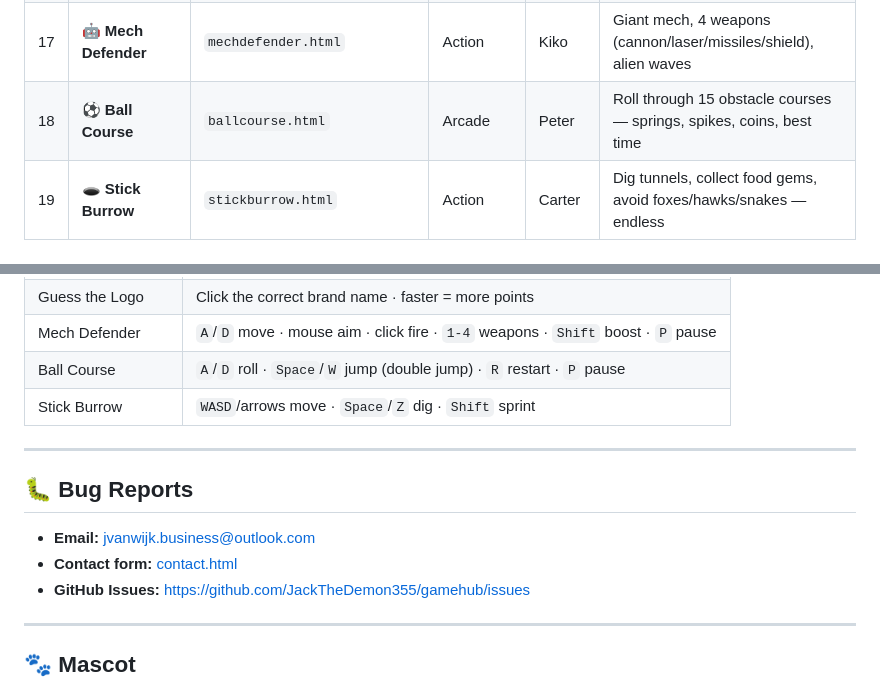
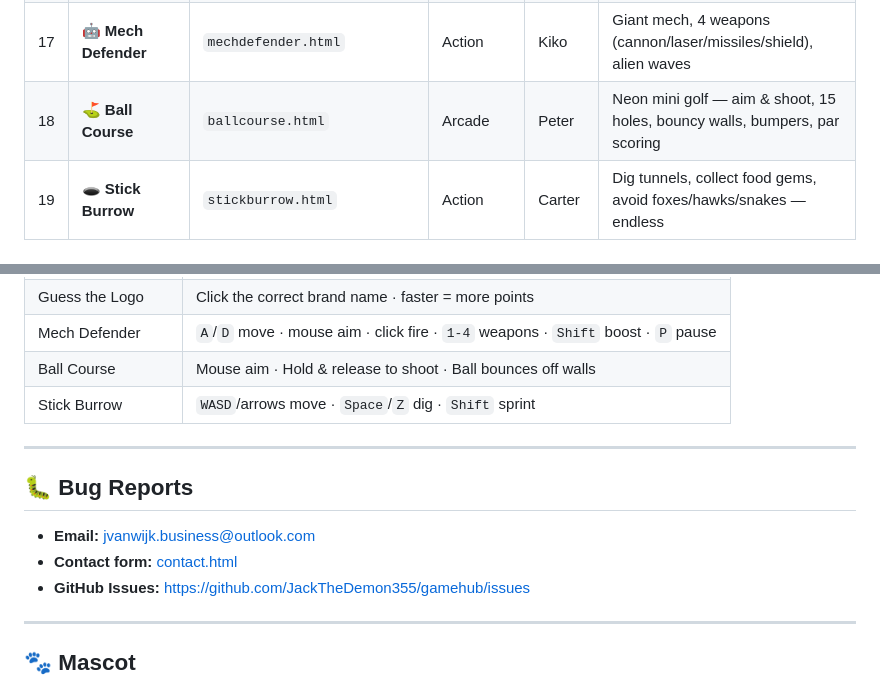
Before and after one commit to JackTheDemon355/gamehub, a Markdown page: README.md, 2 parts joined by grey strips. Rendered like a GitHub page.

```diff
--- a/README.md
+++ b/README.md
@@ -36,7 +36,7 @@ A neon-styled arcade collection of self-contained browser games — no installs,
 | 15 | 🪐 **Planet Maker** | `planetmaker.html` | Creative | Jack | Build planets — size, mass, water, temp, atm, rings, moons, export JSON |
 | 16 | 🏷️ **Guess the Logo** | `guessthelogo.html` | Puzzle | Jack | 32 brand logos, blur reveal, timer, 4 categories, combo streaks |
 | 17 | 🤖 **Mech Defender** | `mechdefender.html` | Action | Kiko | Giant mech, 4 weapons (cannon/laser/missiles/shield), alien waves |
-| 18 | ⚽ **Ball Course** | `ballcourse.html` | Arcade | Peter | Roll through 15 obstacle courses — springs, spikes, coins, best time |
+| 18 | ⛳ **Ball Course** | `ballcourse.html` | Arcade | Peter | Neon mini golf — aim & shoot, 15 holes, bouncy walls, bumpers, par scoring |
 | 19 | 🕳️ **Stick Burrow** | `stickburrow.html` | Action | Carter | Dig tunnels, collect food gems, avoid foxes/hawks/snakes — endless |
 
 ---
@@ -192,7 +192,7 @@ create policy "Users update own" on profiles for update using (auth.uid() = id);
 | Planet Maker | Sliders + presets · Export/Import JSON · Save to browser |
 | Guess the Logo | Click the correct brand name · faster = more points |
 | Mech Defender | `A`/`D` move · mouse aim · click fire · `1-4` weapons · `Shift` boost · `P` pause |
-| Ball Course | `A`/`D` roll · `Space`/`W` jump (double jump) · `R` restart · `P` pause |
+| Ball Course | Mouse aim · Hold &amp; release to shoot · Ball bounces off walls |
 | Stick Burrow | `WASD`/arrows move · `Space`/`Z` dig · `Shift` sprint |
 
 ---
```
Also changed, not shown: other parts of README.md (+1 -1 lines).
